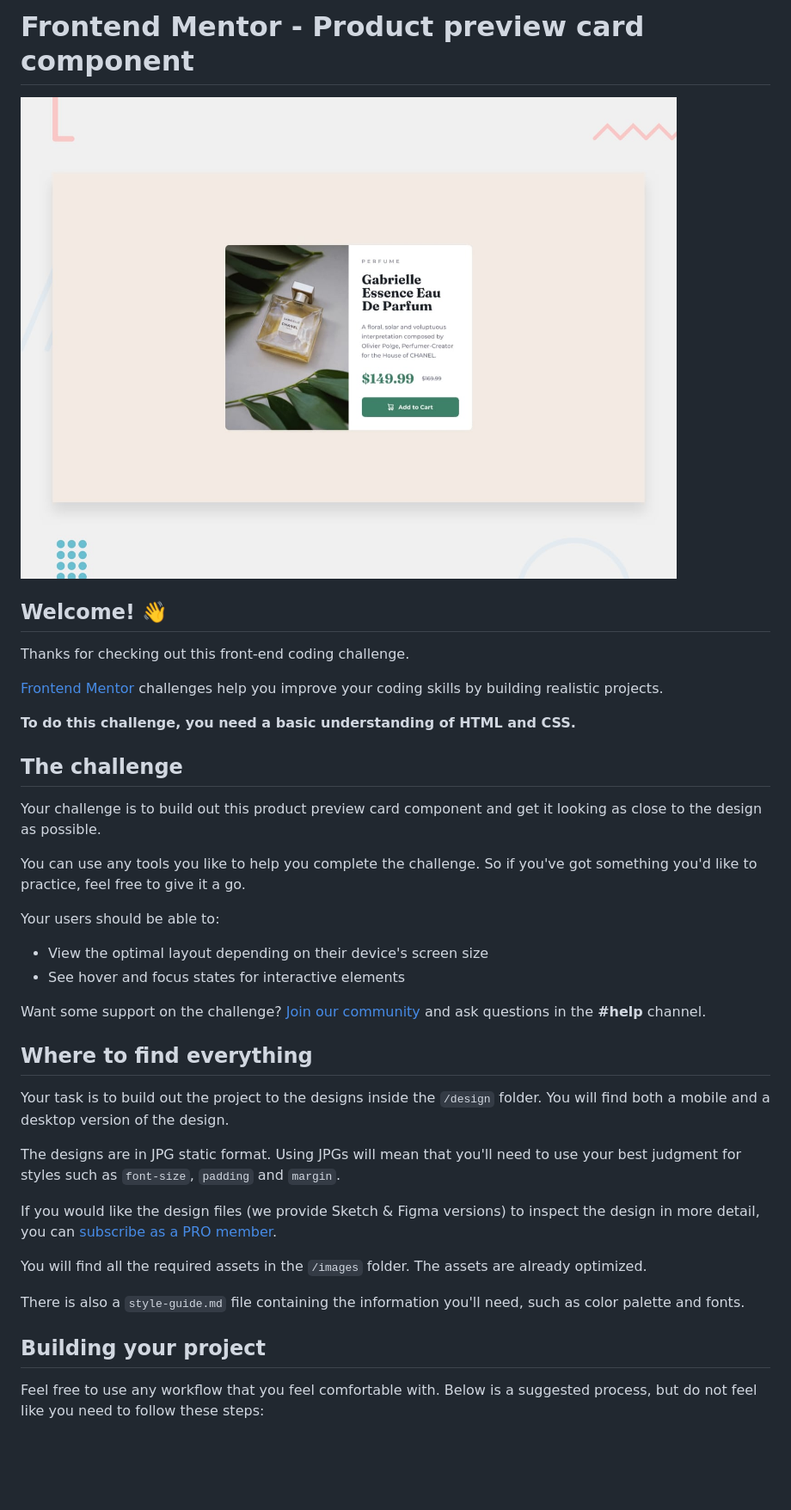
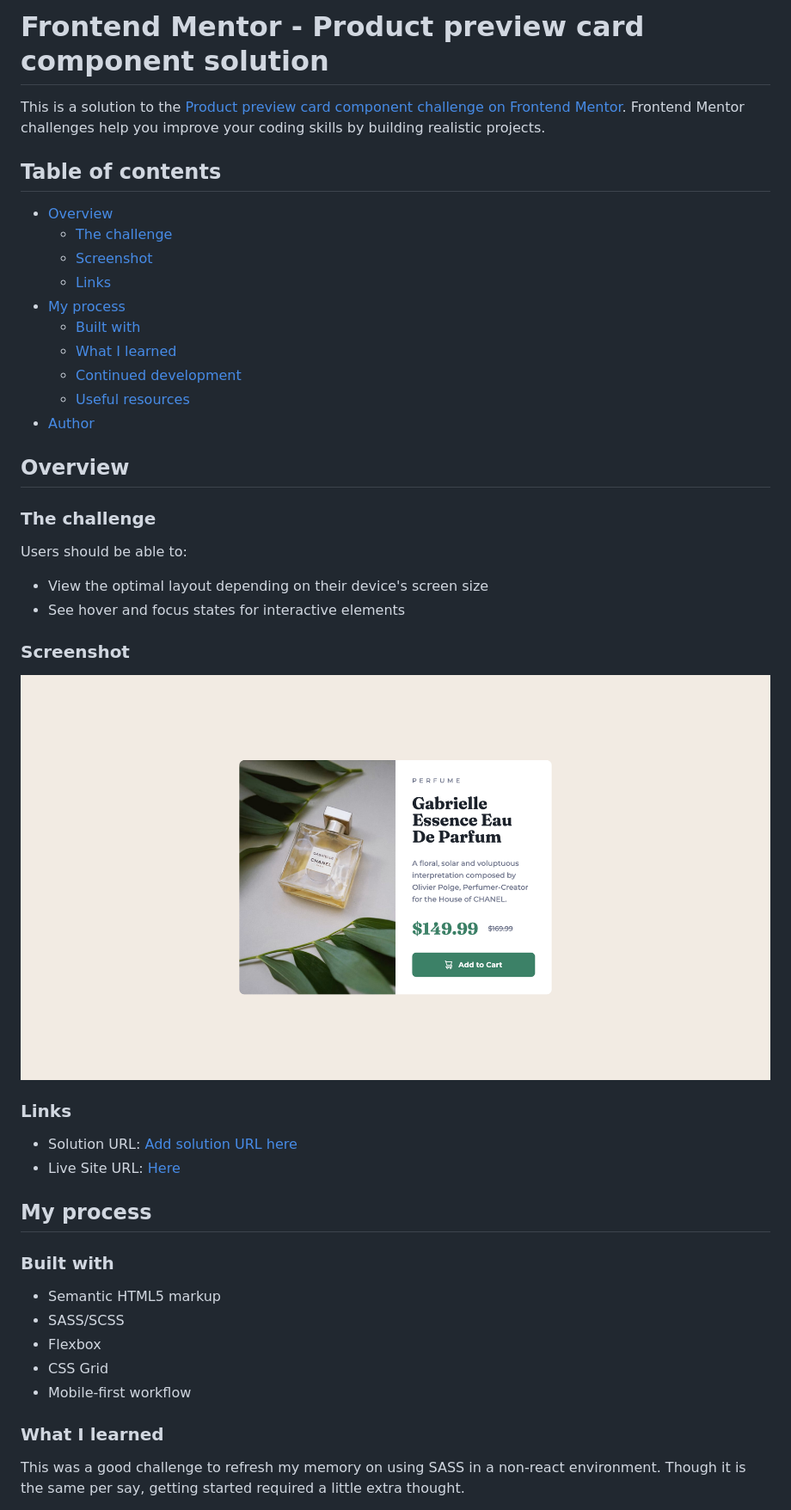
Before and after one commit to nvalline/fm-product-preview-card-component, a Markdown page: README.md, the part around the change printed below. Shown: that part at 86% size. Drawn GitHub-style; pictures changed too: design/screenshot.png (added); blank space fills up the shorter version.

```diff
--- a/README.md
+++ b/README.md
@@ -1,41 +1,49 @@
-# Frontend Mentor - Product preview card component
+# Frontend Mentor - Product preview card component solution
 
-![Design preview for the Product preview card component coding challenge](./design/desktop-preview.jpg)
+This is a solution to the [Product preview card component challenge on Frontend Mentor](https://www.frontendmentor.io/challenges/product-preview-card-component-GO7UmttRfa). Frontend Mentor challenges help you improve your coding skills by building realistic projects.
 
-## Welcome! 👋
+## Table of contents
 
-Thanks for checking out this front-end coding challenge.
+- [Overview](#overview)
+  - [The challenge](#the-challenge)
+  - [Screenshot](#screenshot)
+  - [Links](#links)
+- [My process](#my-process)
+  - [Built with](#built-with)
+  - [What I learned](#what-i-learned)
+  - [Continued development](#continued-development)
+  - [Useful resources](#useful-resources)
+- [Author](#author)
 
-[Frontend Mentor](https://www.frontendmentor.io) challenges help you improve your coding skills by building realistic projects.
+## Overview
 
-**To do this challenge, you need a basic understanding of HTML and CSS.**
+### The challenge
 
-## The challenge
-
-Your challenge is to build out this product preview card component and get it looking as close to the design as possible.
-
-You can use any tools you like to help you complete the challenge. So if you've got something you'd like to practice, feel free to give it a go.
-
-Your users should be able to:
+Users should be able to:
 
 - View the optimal layout depending on their device's screen size
 - See hover and focus states for interactive elements
 
-Want some support on the challenge? [Join our community](https://www.frontendmentor.io/community) and ask questions in the **#help** channel.
+### Screenshot
 
-## Where to find everything
+![Completed Product Preview Card Component Screenshot](./design/screenshot.png)
 
-Your task is to build out the project to the designs inside the `/design` folder. You will find both a mobile and a desktop version of the design.
+### Links
 
-The designs are in JPG static format. Using JPGs will mean that you'll need to use your best judgment for styles such as `font-size`, `padding` and `margin`.
+- Solution URL: [Add solution URL here](https://your-solution-url.com)
+- Live Site URL: [Here](https://nv-product-preview-card.netlify.app)
 
-If you would like the design files (we provide Sketch & Figma versions) to inspect the design in more detail, you can [subscribe as a PRO member](https://www.frontendmentor.io/pro).
+## My process
 
-You will find all the required assets in the `/images` folder. The assets are already optimized.
+### Built with
 
-There is also a `style-guide.md` file containing the information you'll need, such as color palette and fonts.
+- Semantic HTML5 markup
+- SASS/SCSS
+- Flexbox
+- CSS Grid
+- Mobile-first workflow
 
-## Building your project
+### What I learned
 
-Feel free to use any workflow that you feel comfortable with. Below is a suggested process, but do not feel like you need to follow these steps:
+This was a good challenge to refresh my memory on using SASS in a non-react environment. Though it is the same per say, getting started required a little extra thought.
 
```
Also changed, not shown: other parts of README.md (+6 -48 lines), README-template.md (deleted, +0 -111 lines).
